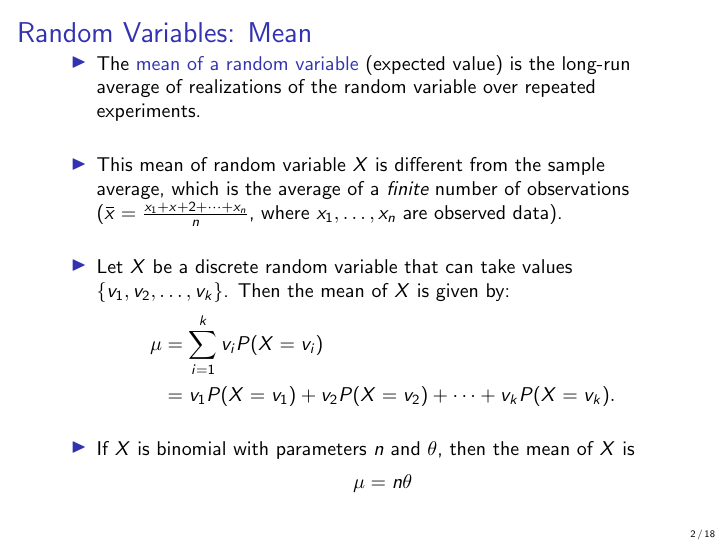
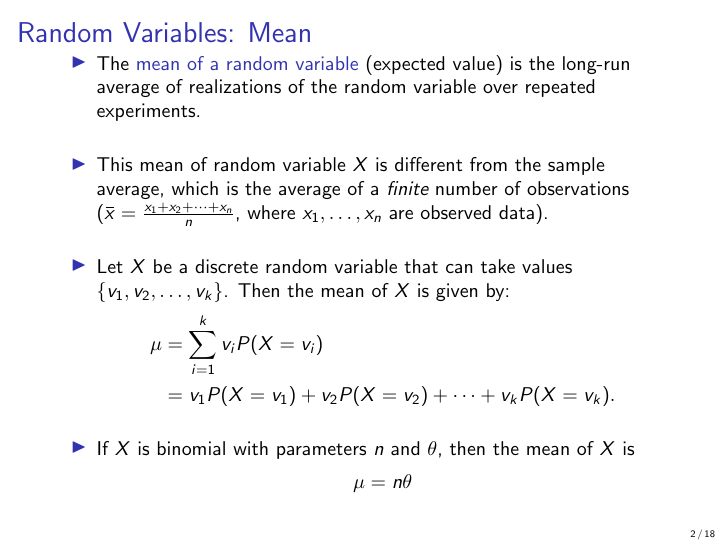
Before and after one commit to mohuangx/STAT111-Fall2018, LaTeX slides (rec3.tex): page 2 of 18. Compiled offline with pdfLaTeX.

Commit message:
Fix typo

```diff
--- a/rec3.tex
+++ b/rec3.tex
@@ -46,7 +46,7 @@ Slides (adapted from Gemma Moran): \url{github.com/mohuangx/STAT111-Fall2018} }
 \begin{itemize}
 \setlength{\itemsep}{15pt}
 \item<1-> The {\themecol mean of a random variable} (expected value) is the long-run average of realizations of the random variable over repeated experiments.
-\item<2-> This mean of random variable $X$ is different from the sample average, which is the average of a \emph{finite} number of observations ($\overbar{x} = \frac{x_1 + x+2 + \cdots + x_n}{n}$, where $x_1, \ldots, x_n$ are observed data).
+\item<2-> This mean of random variable $X$ is different from the sample average, which is the average of a \emph{finite} number of observations ($\overbar{x} = \frac{x_1 + x_2 + \cdots + x_n}{n}$, where $x_1, \ldots, x_n$ are observed data).
 \item<3-> Let $X$ be a discrete random variable that can take values $\{v_1,v_2,\dots, v_k\}$. Then the mean of $X$ is given by:
 \begin{align*}
 \mu &= \sum_{i = 1}^k v_i P(X = v_i)\\
```
Also changed, not shown: rec3.pdf, rec3_pauses.pdf.
